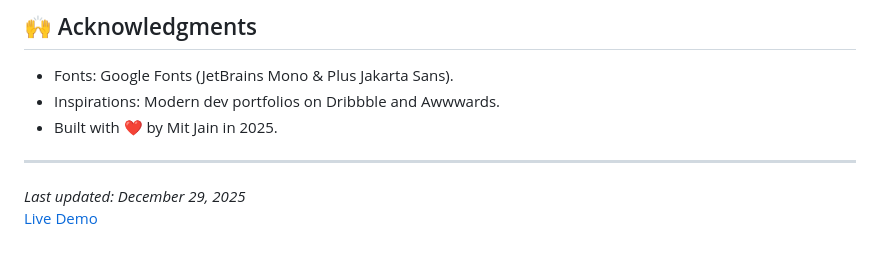
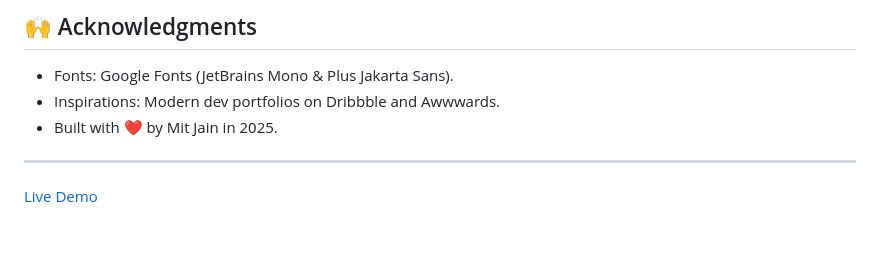
Before and after one commit to luffyy01/My-Portfolio, a Markdown page: README.md, the part around the change. Rendered like a GitHub page.

```diff
--- a/README.md
+++ b/README.md
@@ -64,5 +64,5 @@ This project is open-source under the MIT License.
 
 ---
 
-*Last updated: December 29, 2025*
+
 [Live Demo](https://mitjain.vercel.app/)
```
